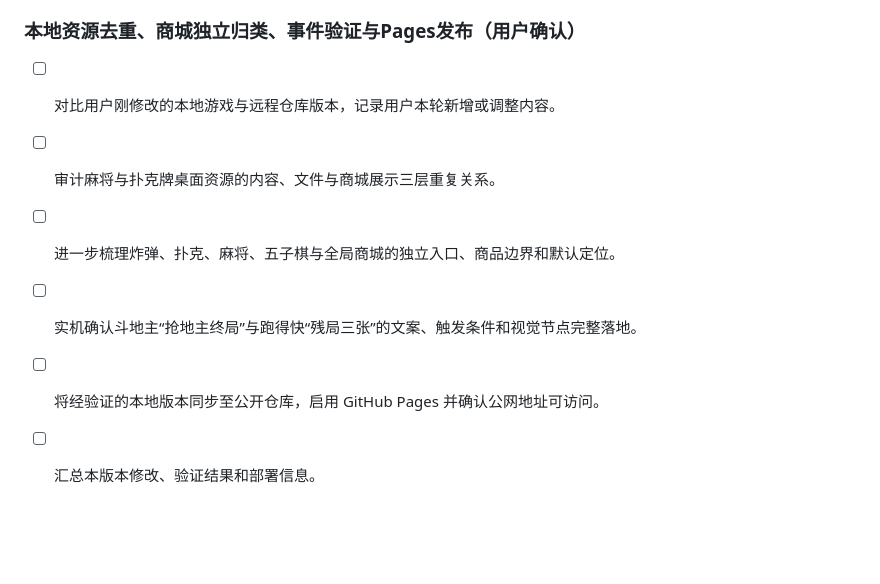
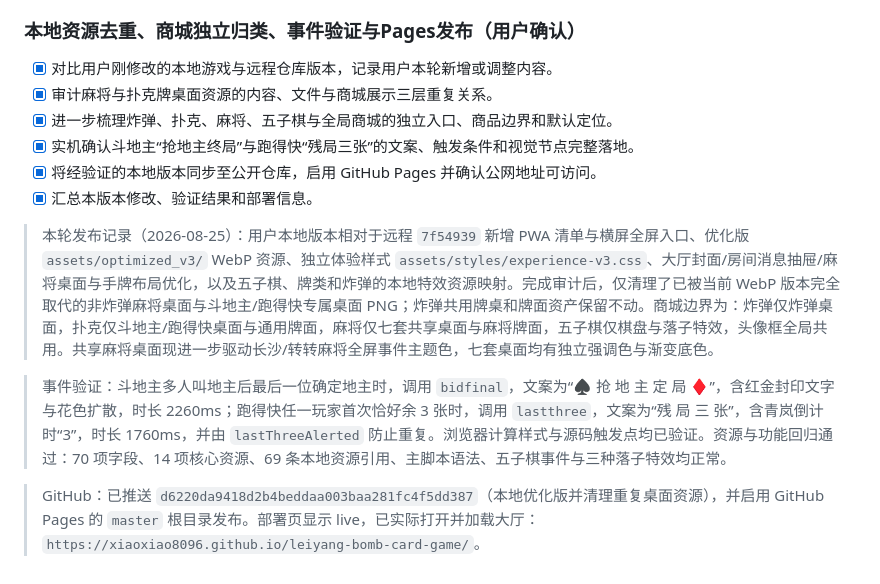
Before and after one commit to xiaoxiao8096/leiyang-bomb-card-game, a Markdown page: todo.md, the part around the change. Rendered like a GitHub page; blank space fills up the shorter version.

Commit message:
记录资源审计与Pages发布结果

```diff
--- a/todo.md
+++ b/todo.md
@@ -819,9 +819,15 @@
 
 ### 本地资源去重、商城独立归类、事件验证与Pages发布（用户确认）
 
-- [ ] 对比用户刚修改的本地游戏与远程仓库版本，记录用户本轮新增或调整内容。
-- [ ] 审计麻将与扑克牌桌面资源的内容、文件与商城展示三层重复关系。
-- [ ] 进一步梳理炸弹、扑克、麻将、五子棋与全局商城的独立入口、商品边界和默认定位。
-- [ ] 实机确认斗地主“抢地主终局”与跑得快“残局三张”的文案、触发条件和视觉节点完整落地。
-- [ ] 将经验证的本地版本同步至公开仓库，启用 GitHub Pages 并确认公网地址可访问。
-- [ ] 汇总本版本修改、验证结果和部署信息。
+- [x] 对比用户刚修改的本地游戏与远程仓库版本，记录用户本轮新增或调整内容。
+- [x] 审计麻将与扑克牌桌面资源的内容、文件与商城展示三层重复关系。
+- [x] 进一步梳理炸弹、扑克、麻将、五子棋与全局商城的独立入口、商品边界和默认定位。
+- [x] 实机确认斗地主“抢地主终局”与跑得快“残局三张”的文案、触发条件和视觉节点完整落地。
+- [x] 将经验证的本地版本同步至公开仓库，启用 GitHub Pages 并确认公网地址可访问。
+- [x] 汇总本版本修改、验证结果和部署信息。
+
+> 本轮发布记录（2026-08-25）：用户本地版本相对于远程 `7f54939` 新增 PWA 清单与横屏全屏入口、优化版 `assets/optimized_v3/` WebP 资源、独立体验样式 `assets/styles/experience-v3.css`、大厅封面/房间消息抽屉/麻将桌面与手牌布局优化，以及五子棋、牌类和炸弹的本地特效资源映射。完成审计后，仅清理了已被当前 WebP 版本完全取代的非炸弹麻将桌面与斗地主/跑得快专属桌面 PNG；炸弹共用牌桌和牌面资产保留不动。商城边界为：炸弹仅炸弹桌面，扑克仅斗地主/跑得快桌面与通用牌面，麻将仅七套共享桌面与麻将牌面，五子棋仅棋盘与落子特效，头像框全局共用。共享麻将桌面现进一步驱动长沙/转转麻将全屏事件主题色，七套桌面均有独立强调色与渐变底色。
+
+> 事件验证：斗地主多人叫地主后最后一位确定地主时，调用 `bidfinal`，文案为“♠ 抢 地 主 定 局 ♦”，含红金封印文字与花色扩散，时长 2260ms；跑得快任一玩家首次恰好余 3 张时，调用 `lastthree`，文案为“残 局 三 张”，含青岚倒计时“3”，时长 1760ms，并由 `lastThreeAlerted` 防止重复。浏览器计算样式与源码触发点均已验证。资源与功能回归通过：70 项字段、14 项核心资源、69 条本地资源引用、主脚本语法、五子棋事件与三种落子特效均正常。
+
+> GitHub：已推送 `d6220da9418d2b4beddaa003baa281fc4f5dd387`（本地优化版并清理重复桌面资源），并启用 GitHub Pages 的 `master` 根目录发布。部署页显示 live，已实际打开并加载大厅：`https://xiaoxiao8096.github.io/leiyang-bomb-card-game/`。
```
